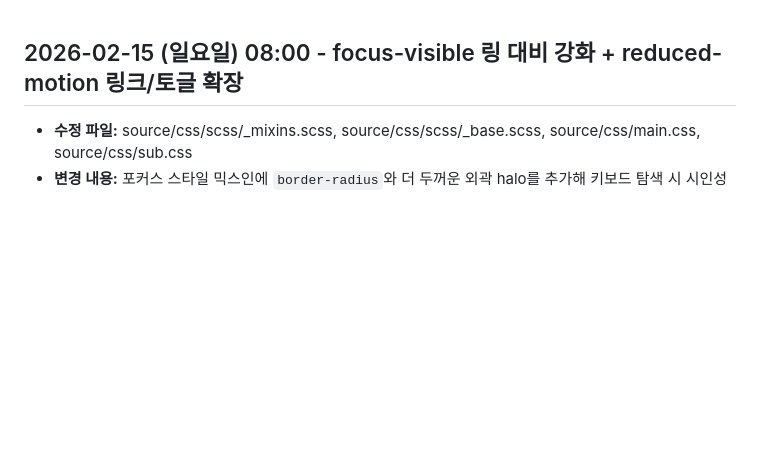
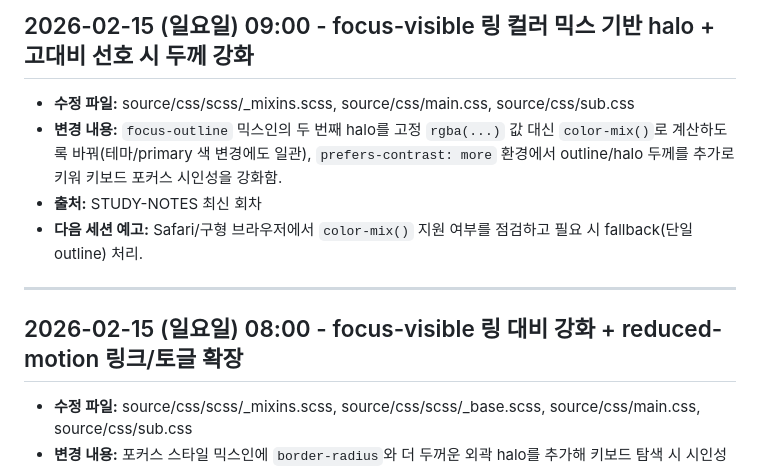
Before and after one commit to emrdl7/modern-template, a Markdown page: WORKLOG.md, the part around the change. Rendered like a GitHub page; blank space fills up the shorter version.

Commit message:
study: log 09:00 focus-visible halo update

```diff
--- a/WORKLOG.md
+++ b/WORKLOG.md
@@ -1,3 +1,10 @@
+## 2026-02-15 (일요일) 09:00 - focus-visible 링 컬러 믹스 기반 halo + 고대비 선호 시 두께 강화
+- **수정 파일:** source/css/scss/_mixins.scss, source/css/main.css, source/css/sub.css
+- **변경 내용:** `focus-outline` 믹스인의 두 번째 halo를 고정 `rgba(...)` 값 대신 `color-mix()`로 계산하도록 바꿔(테마/primary 색 변경에도 일관), `prefers-contrast: more` 환경에서 outline/halo 두께를 추가로 키워 키보드 포커스 시인성을 강화함.
+- **출처:** STUDY-NOTES 최신 회차
+- **다음 세션 예고:** Safari/구형 브라우저에서 `color-mix()` 지원 여부를 점검하고 필요 시 fallback(단일 outline) 처리.
+---
+
 ## 2026-02-15 (일요일) 08:00 - focus-visible 링 대비 강화 + reduced-motion 링크/토글 확장
 - **수정 파일:** source/css/scss/_mixins.scss, source/css/scss/_base.scss, source/css/main.css, source/css/sub.css
 - **변경 내용:** 포커스 스타일 믹스인에 `border-radius`와 더 두꺼운 외곽 halo를 추가해 키보드 탐색 시 시인성을 높였고, `prefers-reduced-motion: reduce`에서 버튼/카드뿐 아니라 링크(`a`)와 다크모드 토글까지 모션 차단 대상으로 확장해 인터랙션 흔들림을 줄임.
```
